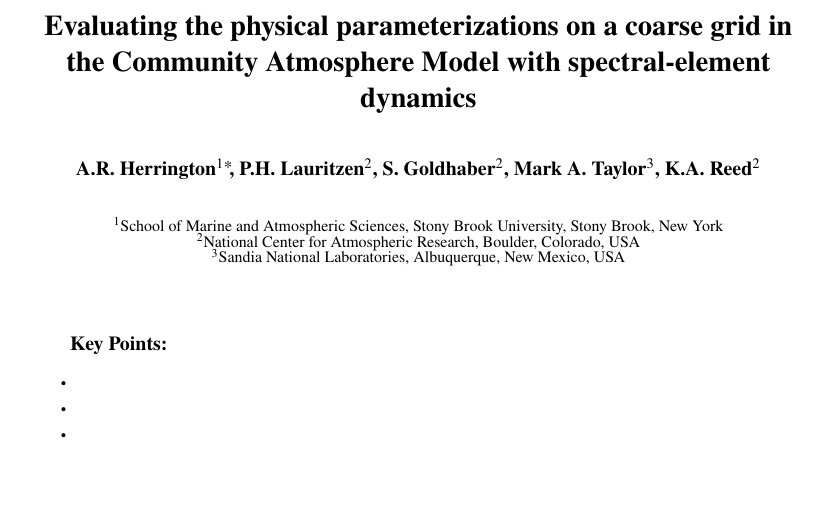
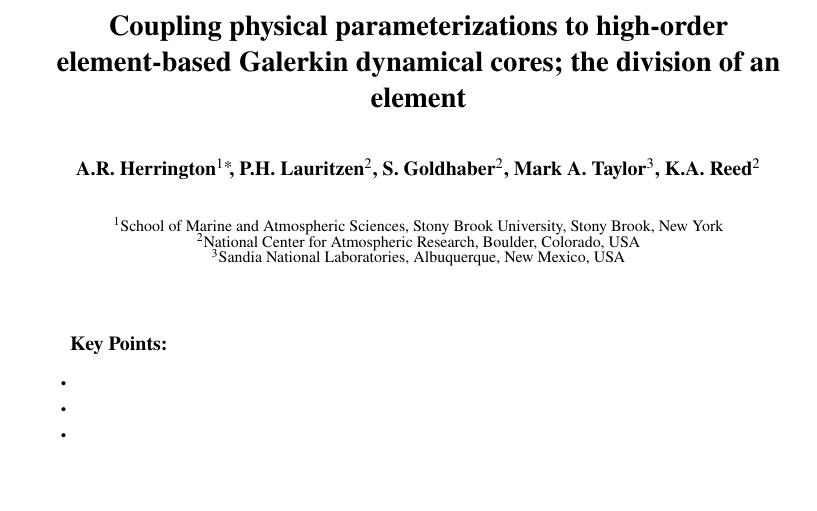
Before and after one commit to adamrher/2017-physres, a LaTeX document (physres.tex): part of page 1 of 9, cut at the place of the change. Compiled offline with pdfLaTeX.

Commit message:
experimenting with new title

```diff
--- a/physres.tex
+++ b/physres.tex
@@ -80,7 +80,11 @@
 
 % Example: \title{This is a test title}
 
-\title{Evaluating the physical parameterizations on a coarse grid in the Community Atmosphere Model with spectral-element dynamics}
+\title{Coupling physical parameterizations to high-order element-based Galerkin dynamical cores; the division of an element}
+
+%\title{Physical parameterizations, their grid, and element based high-order Galerkin methods}
+
+%\title{Evaluating the physical parameterizations on a coarse grid in the Community Atmosphere Model with spectral-element dynamics}
 
 %% ------------------------------------------------------------------------ %%
 %
```
Also changed, not shown: physres.pdf.
